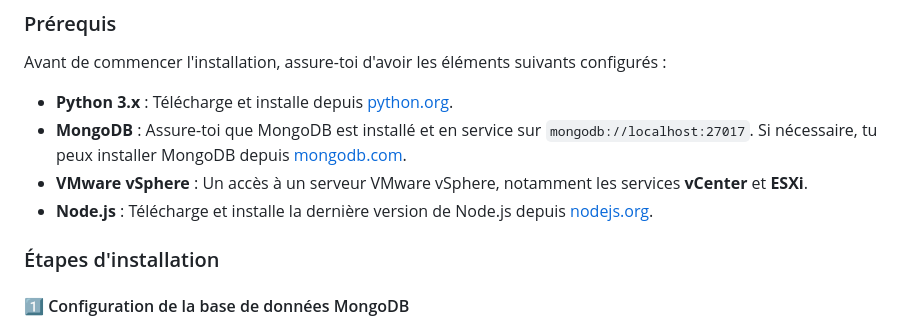
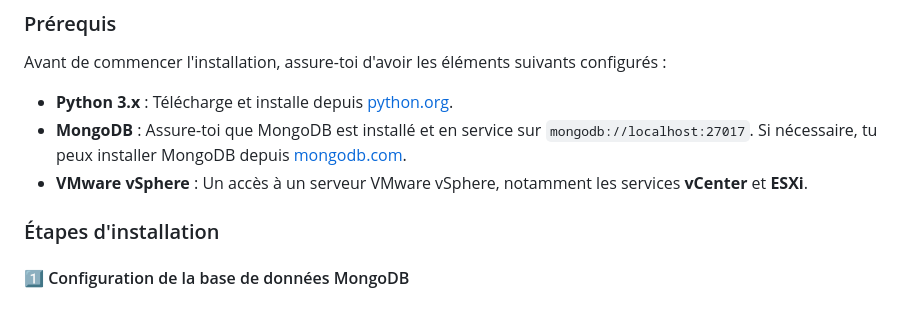
Before and after one commit to salmakk/Projet-Int-gr-Semestre5, a Markdown page: README.md, the part around the change. Drawn GitHub-style.

```diff
--- a/README.md
+++ b/README.md
@@ -35,7 +35,6 @@ Avant de commencer l'installation, assure-toi d'avoir les éléments suivants co
 - **Python 3.x** : Télécharge et installe depuis [python.org](https://www.python.org/downloads/).
 - **MongoDB** : Assure-toi que MongoDB est installé et en service sur `mongodb://localhost:27017`. Si nécessaire, tu peux installer MongoDB depuis [mongodb.com](https://www.mongodb.com/try/download/community).
 - **VMware vSphere** : Un accès à un serveur VMware vSphere, notamment les services **vCenter** et **ESXi**.
-- **Node.js** : Télécharge et installe la dernière version de Node.js depuis [nodejs.org](https://nodejs.org/).
 
 ### Étapes d'installation
 
```
